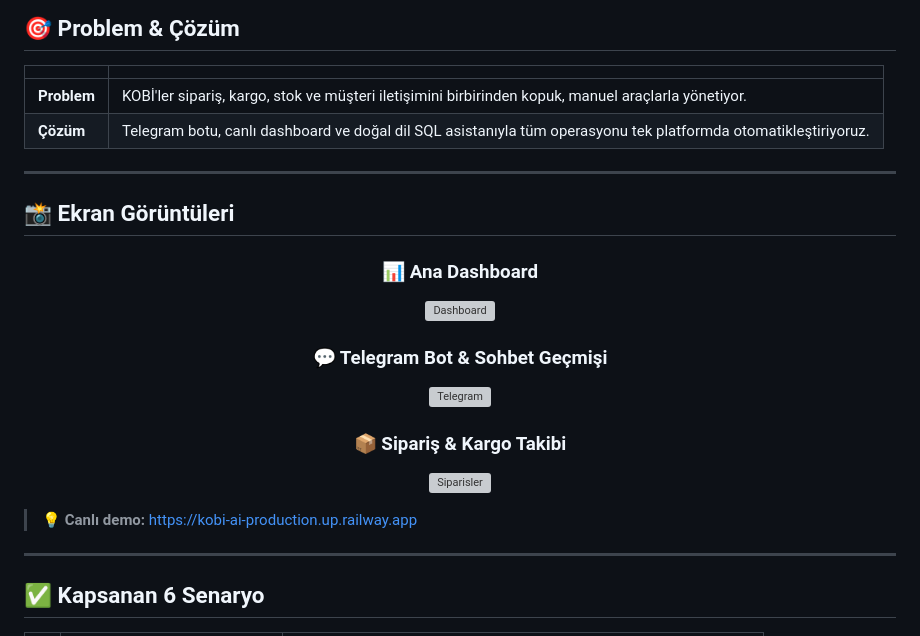
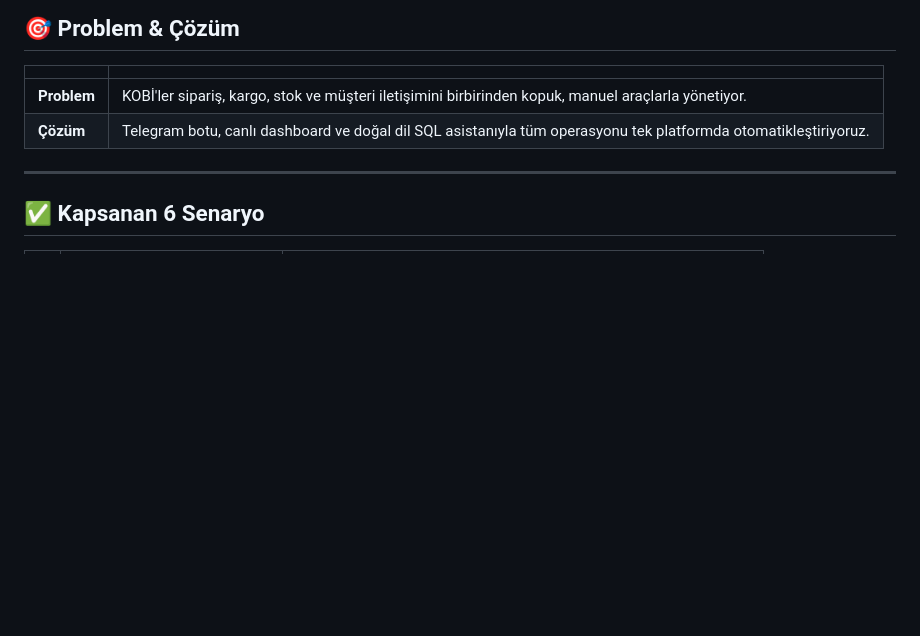
Before and after one commit to rabiasenauysal/kobi-ai, a Markdown page: README.md, the part around the change. GitHub-like rendering; blank space fills up the shorter version; grey boxes are pictures that could not be loaded.

Commit message:
docs: broken screenshot linkleri README'den kaldırıldı

```diff
--- a/README.md
+++ b/README.md
@@ -21,25 +21,6 @@
 |---|---|
 | **Problem** | KOBİ'ler sipariş, kargo, stok ve müşteri iletişimini birbirinden kopuk, manuel araçlarla yönetiyor. |
 | **Çözüm** | Telegram botu, canlı dashboard ve doğal dil SQL asistanıyla tüm operasyonu tek platformda otomatikleştiriyoruz. |
-
----
-
-## 📸 Ekran Görüntüleri
-
-<div align="center">
-
-### 📊 Ana Dashboard
-![Dashboard](docs/screenshots/dashboard.png)
-
-### 💬 Telegram Bot & Sohbet Geçmişi
-![Telegram](docs/screenshots/telegram.png)
-
-### 📦 Sipariş & Kargo Takibi
-![Siparisler](docs/screenshots/siparisler.png)
-
-</div>
-
-> 💡 **Canlı demo:** [https://kobi-ai-production.up.railway.app](https://kobi-ai-production.up.railway.app)
 
 ---
 
```
